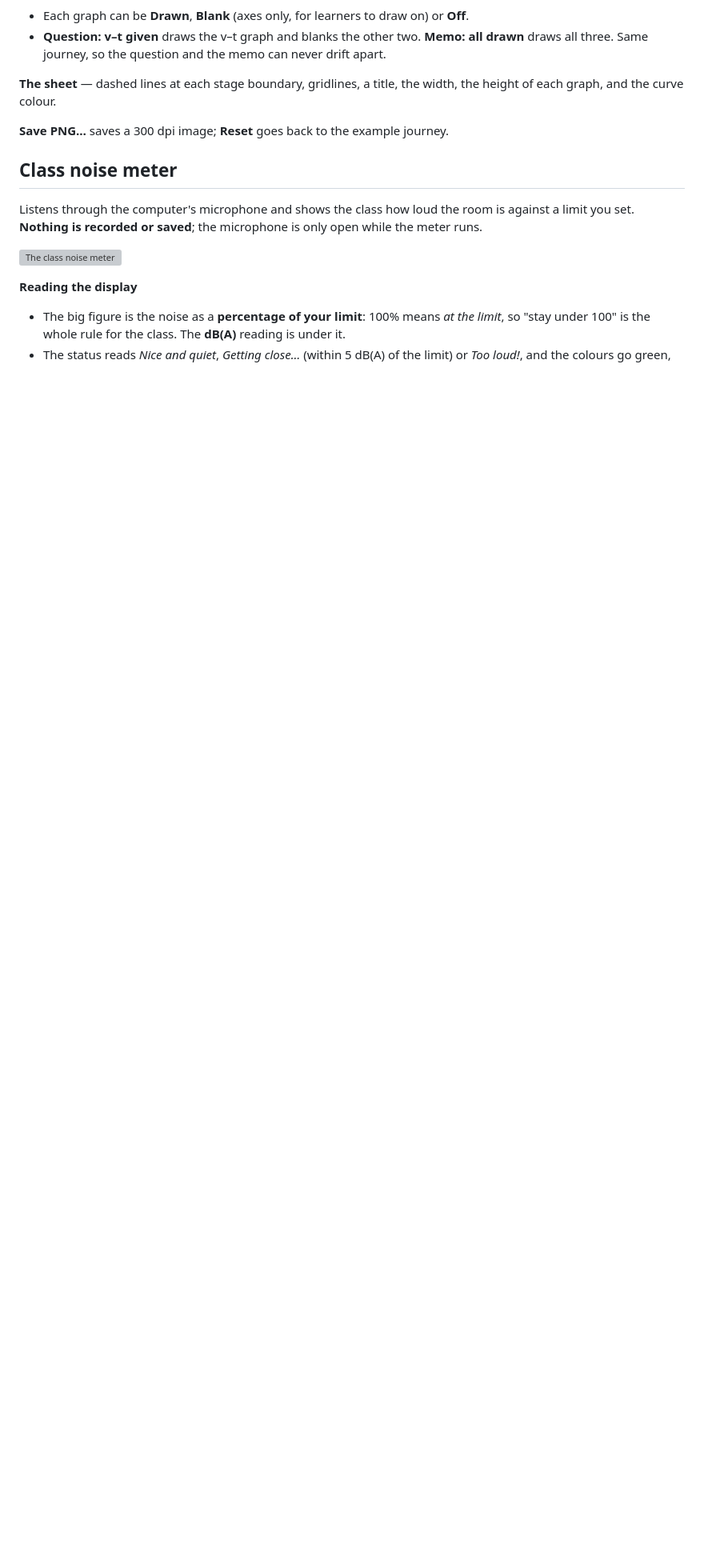
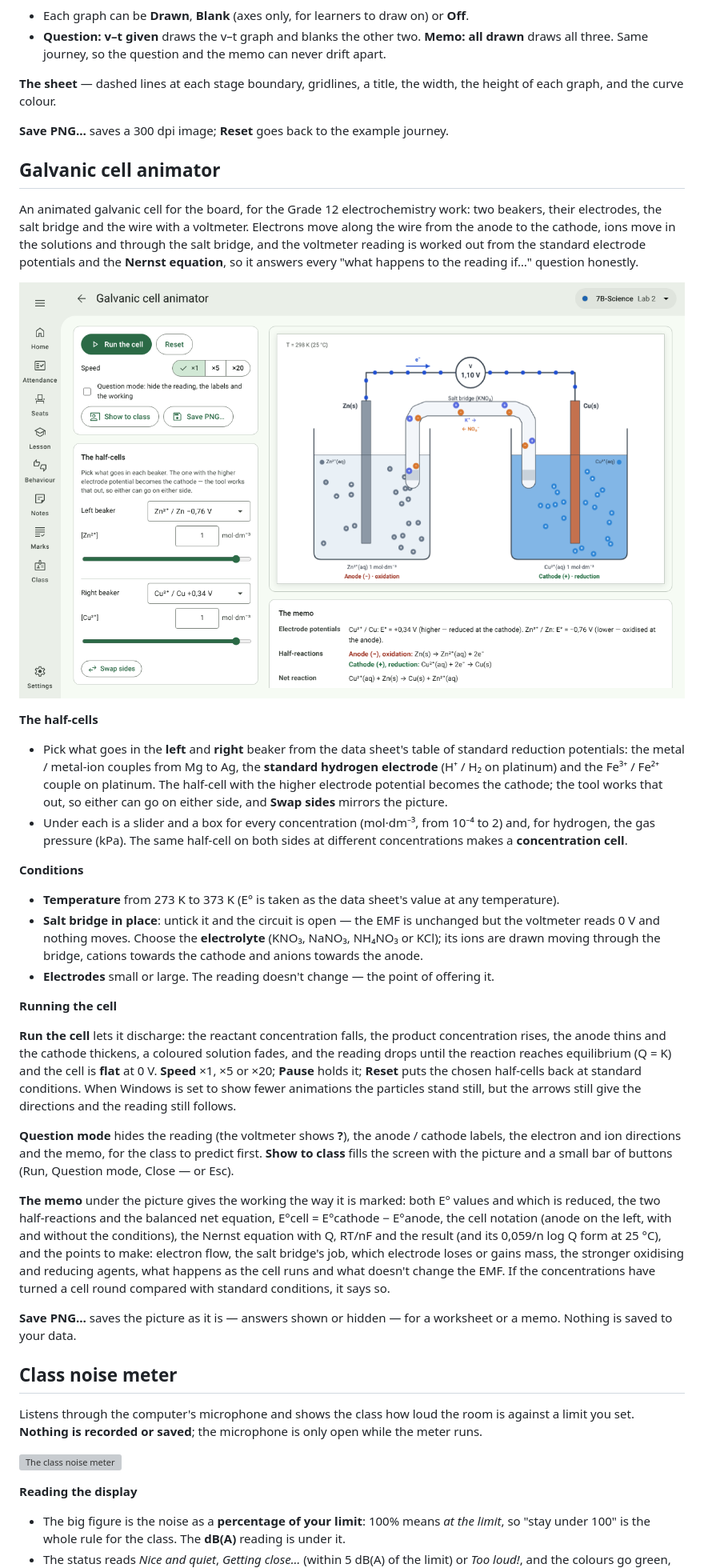
Before and after one commit to J4ckR4bbit/ClassKernel, a Markdown page: docs/user-guide/09-teaching-tools.md, the part around one of its changes. Shown at 80% size. GitHub-like rendering; pictures changed too: docs/images/galvanic-cell.png (added); blank space fills up the shorter version; grey boxes are pictures that could not be loaded.

```diff
--- a/docs/user-guide/09-teaching-tools.md
+++ b/docs/user-guide/09-teaching-tools.md
@@ -156,6 +157,54 @@ the curve colour.
 
 **Save PNG…** saves a 300 dpi image; **Reset** goes back to the example journey.
 
+## Galvanic cell animator
+
+An animated galvanic cell for the board, for the Grade 12 electrochemistry work: two beakers, their electrodes, the
+salt bridge and the wire with a voltmeter. Electrons move along the wire from the anode to the cathode, ions move
+in the solutions and through the salt bridge, and the voltmeter reading is worked out from the standard electrode
+potentials and the **Nernst equation**, so it answers every "what happens to the reading if…" question honestly.
+
+![The galvanic cell animator](../images/galvanic-cell.png)
+
+**The half-cells**
+
+- Pick what goes in the **left** and **right** beaker from the data sheet's table of standard reduction potentials:
+  the metal / metal-ion couples from Mg to Ag, the **standard hydrogen electrode** (H⁺ / H₂ on platinum) and the
+  Fe³⁺ / Fe²⁺ couple on platinum. The half-cell with the higher electrode potential becomes the cathode; the tool
+  works that out, so either can go on either side, and **Swap sides** mirrors the picture.
+- Under each is a slider and a box for every concentration (mol·dm⁻³, from 10⁻⁴ to 2) and, for hydrogen, the gas
+  pressure (kPa). The same half-cell on both sides at different concentrations makes a **concentration cell**.
+
+**Conditions**
+
+- **Temperature** from 273 K to 373 K (E° is taken as the data sheet's value at any temperature).
+- **Salt bridge in place**: untick it and the circuit is open — the EMF is unchanged but the voltmeter reads 0 V and
+  nothing moves. Choose the **electrolyte** (KNO₃, NaNO₃, NH₄NO₃ or KCl); its ions are drawn moving through the
+  bridge, cations towards the cathode and anions towards the anode.
+- **Electrodes** small or large. The reading doesn't change — the point of offering it.
+
+**Running the cell**
+
+**Run the cell** lets it discharge: the reactant concentration falls, the product concentration rises, the anode
+thins and the cathode thickens, a coloured solution fades, and the reading drops until the reaction reaches
+equilibrium (Q = K) and the cell is **flat** at 0 V. **Speed** ×1, ×5 or ×20; **Pause** holds it; **Reset** puts
+the chosen half-cells back at standard conditions. When Windows is set to show fewer animations the particles
+stand still, but the arrows still give the directions and the reading still follows.
+
+**Question mode** hides the reading (the voltmeter shows **?**), the anode / cathode labels, the electron and ion
+directions and the memo, for the class to predict first. **Show to class** fills the screen with the picture and a
+small bar of buttons (Run, Question mode, Close — or Esc).
+
+**The memo** under the picture gives the working the way it is marked: both E° values and which is reduced, the
+two half-reactions and the balanced net equation, E°cell = E°cathode − E°anode, the cell notation (anode on the
+left, with and without the conditions), the Nernst equation with Q, RT/nF and the result (and its 0,059/n log Q
+form at 25 °C), and the points to make: electron flow, the salt bridge's job, which electrode loses or gains mass,
+the stronger oxidising and reducing agents, what happens as the cell runs and what doesn't change the EMF. If the
+concentrations have turned a cell round compared with standard conditions, it says so.
+
+**Save PNG…** saves the picture as it is — answers shown or hidden — for a worksheet or a memo. Nothing is saved to
+your data.
+
 ## Class noise meter
 
 Listens through the computer's microphone and shows the class how loud the room is against a limit you set.
```
Also changed, not shown: other parts of docs/user-guide/09-teaching-tools.md (+1 -0 lines), README.md (+1 -0 lines), docs/README.md (+1 -1 lines), 10 other files.
